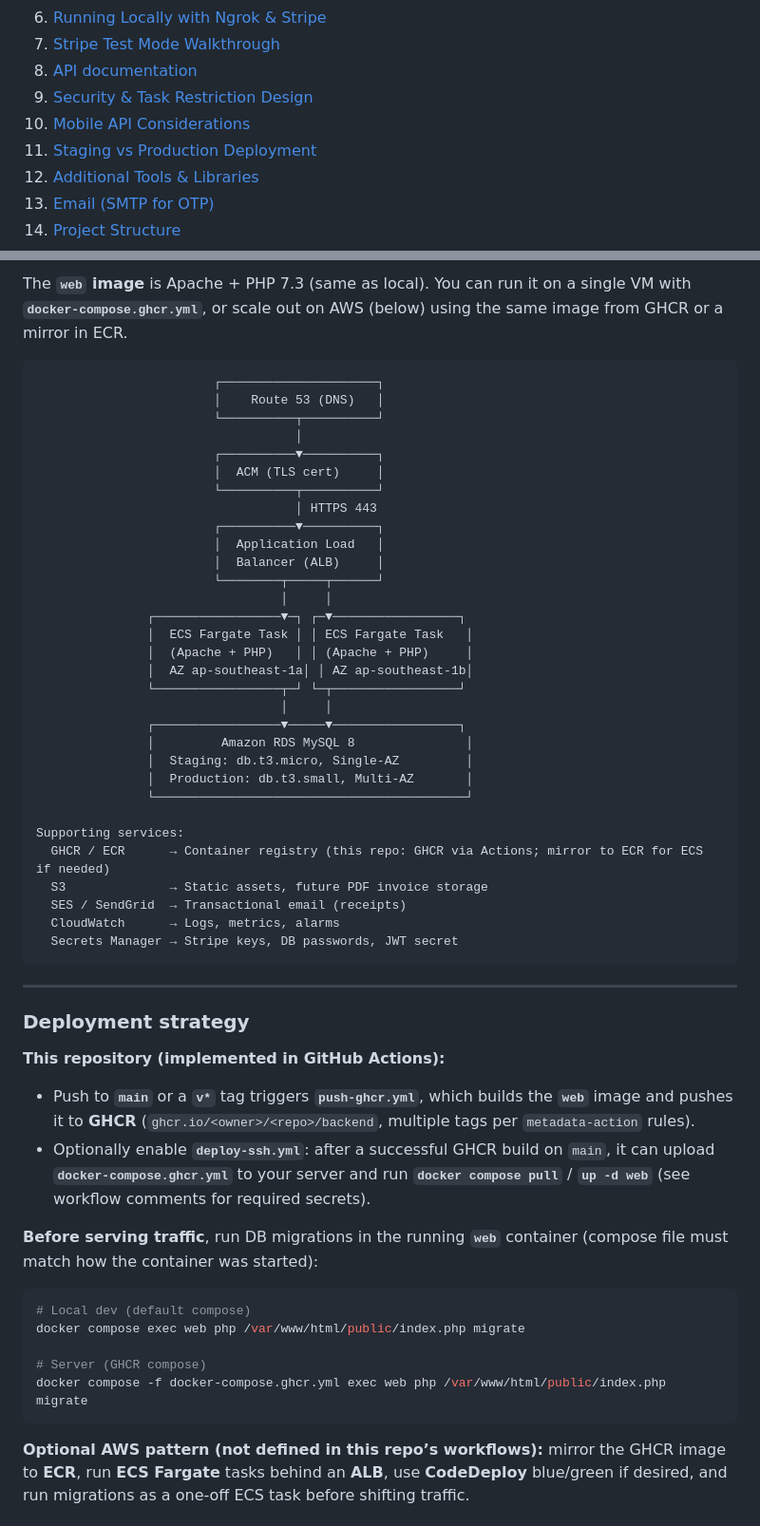
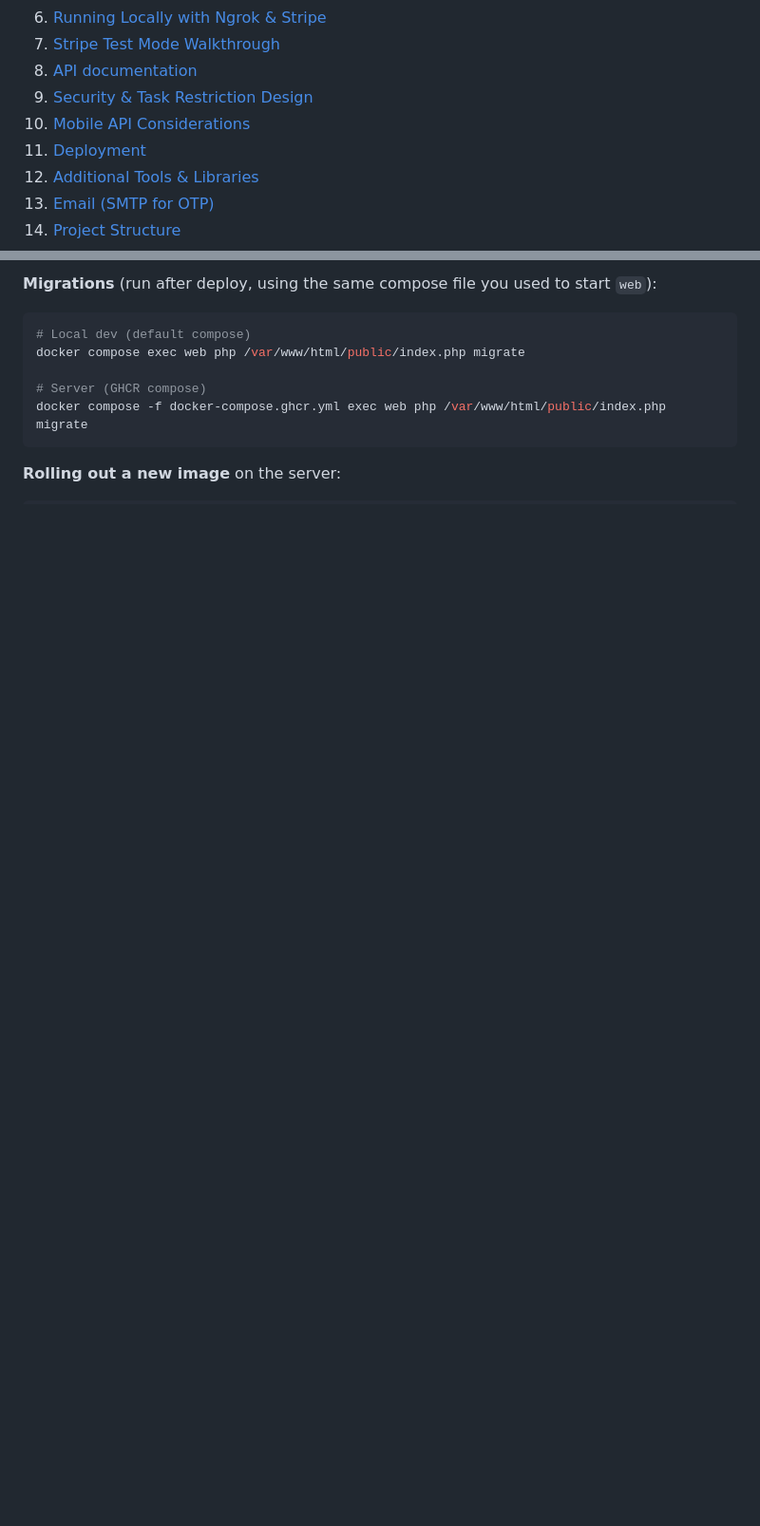
Before and after one commit to WaiWaiNaing/stripedesk, a Markdown page: README.md, 2 parts joined by grey strips. Shown at 95% size. GitHub-like rendering; blank space fills up the shorter version.

````diff
--- a/README.md
+++ b/README.md
@@ -18,7 +18,7 @@
 8. [API documentation](#api-documentation)
 9. [Security & Task Restriction Design](#security--task-restriction-design)
 10. [Mobile API Considerations](#mobile-api-considerations)
-11. [Staging vs Production Deployment](#staging-vs-production-deployment)
+11. [Deployment](#deployment)
 12. [Additional Tools & Libraries](#additional-tools--libraries)
 13. [Email (SMTP for OTP)](#email-smtp-for-otp)
 14. [Project Structure](#project-structure)
@@ -493,50 +503,5 @@ docker compose -f docker-compose.ghcr.yml exec web php /var/www/html/public/inde
 
-The **`web` image** is Apache + PHP 7.3 (same as local). You can run it on a single VM with **`docker-compose.ghcr.yml`**, or scale out on AWS (below) using the same image from GHCR or a mirror in ECR.
-
-```
-                        ┌─────────────────────┐
-                        │    Route 53 (DNS)   │
-                        └──────────┬──────────┘
-                                   │
-                        ┌──────────▼──────────┐
-                        │  ACM (TLS cert)     │
-                        └──────────┬──────────┘
-                                   │ HTTPS 443
-                        ┌──────────▼──────────┐
-                        │  Application Load   │
-                        │  Balancer (ALB)     │
-                        └────────┬─────┬──────┘
-                                 │     │
-               ┌─────────────────▼─┐ ┌─▼─────────────────┐
-               │  ECS Fargate Task │ │ ECS Fargate Task   │
-               │  (Apache + PHP)   │ │ (Apache + PHP)     │
-               │  AZ ap-southeast-1a│ │ AZ ap-southeast-1b│
-               └─────────────────┬─┘ └─┬─────────────────┘
-                                 │     │
-               ┌─────────────────▼─────▼─────────────────┐
-               │         Amazon RDS MySQL 8               │
-               │  Staging: db.t3.micro, Single-AZ         │
-               │  Production: db.t3.small, Multi-AZ       │
-               └──────────────────────────────────────────┘
-
-Supporting services:
-  GHCR / ECR      → Container registry (this repo: GHCR via Actions; mirror to ECR for ECS if needed)
-  S3              → Static assets, future PDF invoice storage
-  SES / SendGrid  → Transactional email (receipts)
-  CloudWatch      → Logs, metrics, alarms
-  Secrets Manager → Stripe keys, DB passwords, JWT secret
-```
-
----
-
-### Deployment strategy
-
-**This repository (implemented in GitHub Actions):**
-
-- Push to **`main`** or a **`v*`** tag triggers **`push-ghcr.yml`**, which builds the **`web`** image and pushes it to **GHCR** (`ghcr.io/<owner>/<repo>/backend`, multiple tags per `metadata-action` rules).
-- Optionally enable **`deploy-ssh.yml`**: after a successful GHCR build on `main`, it can upload **`docker-compose.ghcr.yml`** to your server and run **`docker compose pull`** / **`up -d web`** (see workflow comments for required secrets).
-
-**Before serving traffic**, run DB migrations in the running **`web`** container (compose file must match how the container was started):
+**Migrations** (run after deploy, using the same compose file you used to start `web`):
 
 ```bash
 # Local dev (default compose)
@@ -546,5 +511,5 @@ docker compose exec web php /var/www/html/public/index.php migrate
 docker compose -f docker-compose.ghcr.yml exec web php /var/www/html/public/index.php migrate
 ```
 
-**Optional AWS pattern (not defined in this repo’s workflows):** mirror the GHCR image to **ECR**, run **ECS Fargate** tasks behind an **ALB**, use **CodeDeploy** blue/green if desired, and run migrations as a one-off ECS task before shifting traffic.
+**Rolling out a new image** on the server:
 
````
Also changed, not shown: other parts of README.md (+36 -40 lines).
